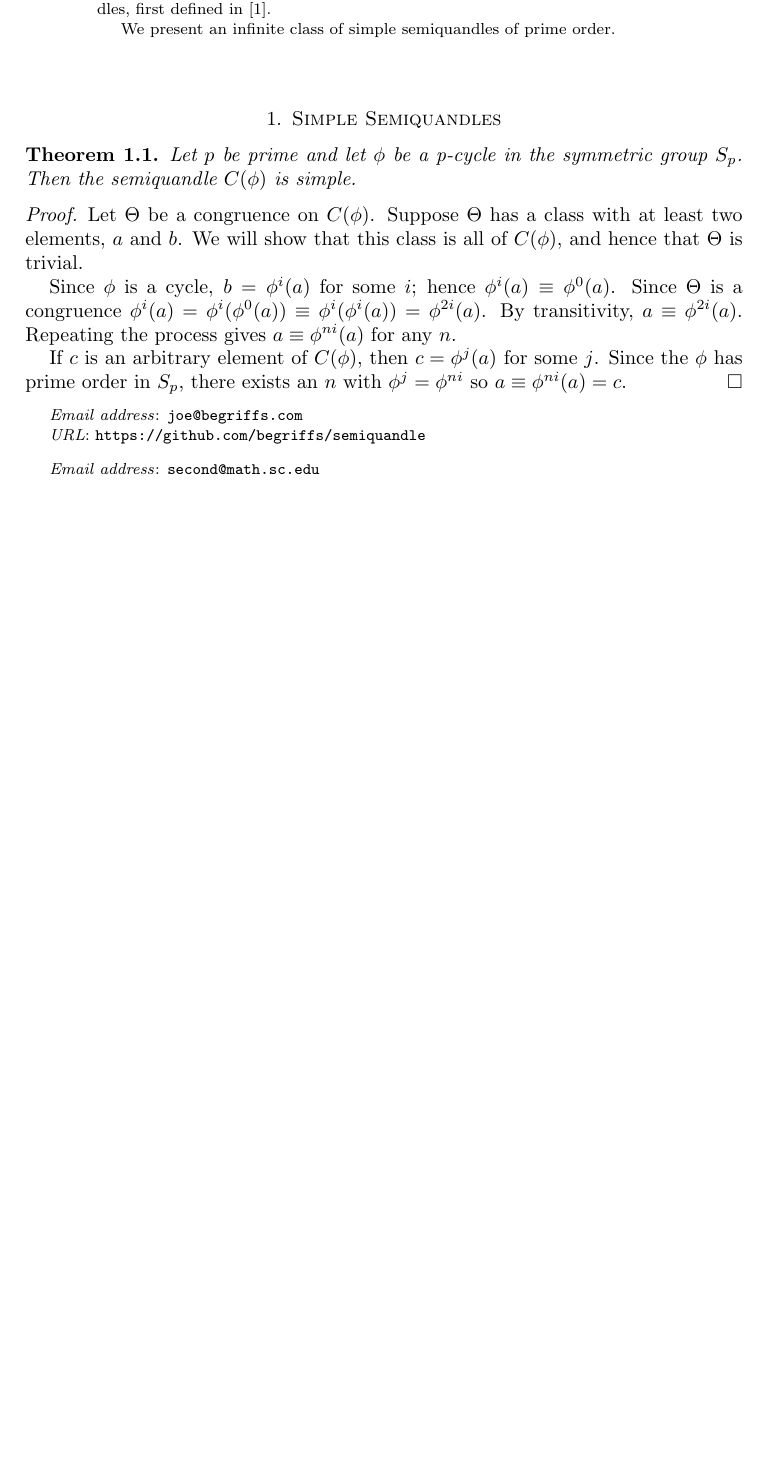
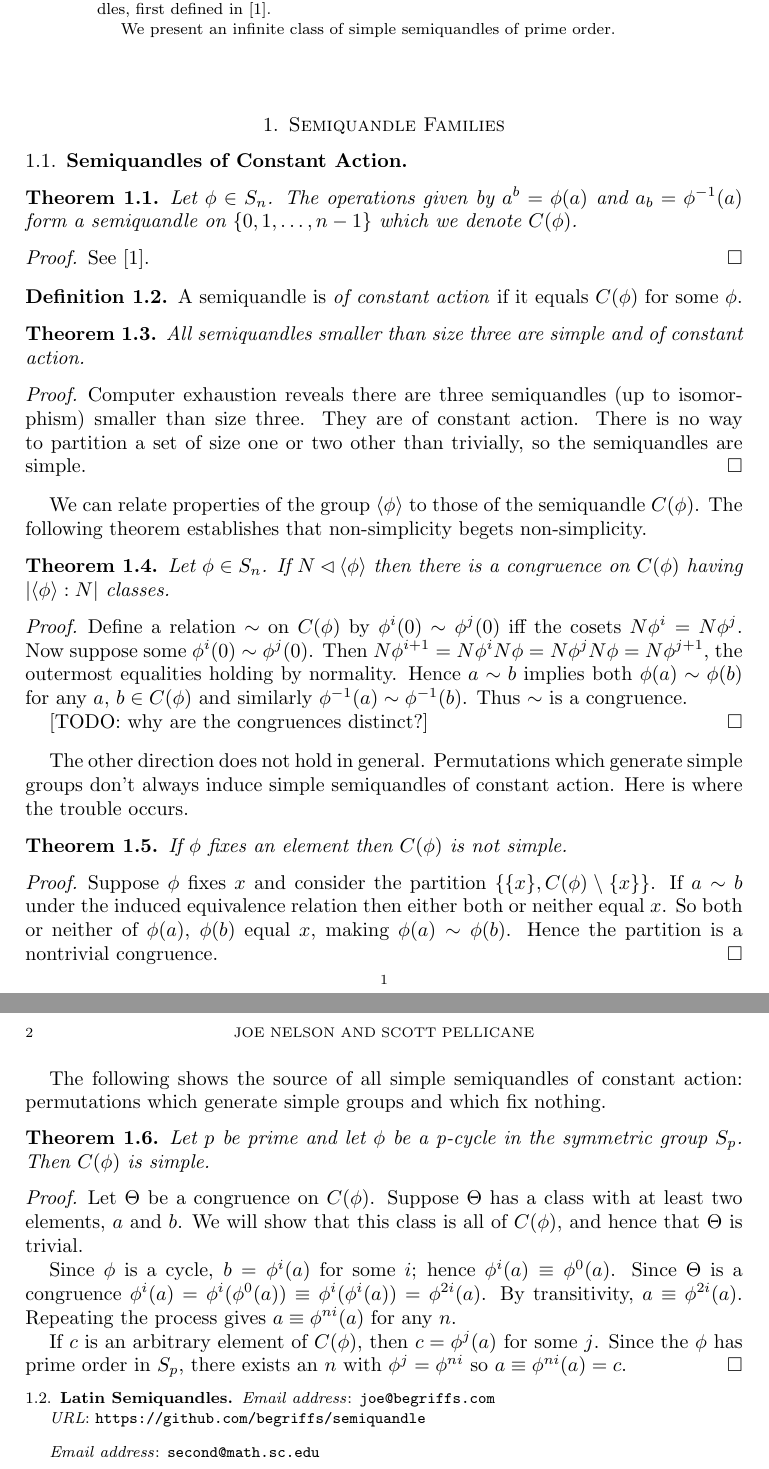
Before and after one commit to begriffs/semiquandle, a LaTeX paper (results/paper.tex): part of the page before the commit and two parts of pages 1 and 2 of 2 after it, the two joined at a grey line, cut so that both start at the same text, the shorter picture padded with empty space. Compiled offline with pdfLaTeX.

Commit message:
necessary and sufficient conditions for simple constant action

```diff
--- a/results/paper.tex
+++ b/results/paper.tex
@@ -33,12 +33,68 @@ We present an infinite class of simple semiquandles of prime order.
 
 
 %%%%%%%%%%%%%%%%%%%%%%%%%%%%%%%%%%%%%%%%%%%%%%%%%%%%%%%%%%%%%%%%%%%%%%
-\section{Simple Semiquandles}
+\section{Semiquandle Families}
 %%%%%%%%%%%%%%%%%%%%%%%%%%%%%%%%%%%%%%%%%%%%%%%%%%%%%%%%%%%%%%%%%%%%%%
+
+\subsection{Semiquandles of Constant Action}
+
+\begin{thm}
+Let $\phi \in S_n$. The operations given by $a^{b} = \phi(a)$ and $a_b = \phi^{-1}(a)$ form
+a semiquandle on $\{0, 1, \ldots, n-1\}$ which we denote $C(\phi)$.
+\end{thm}
+\begin{proof}
+See [1].
+\end{proof}
+
+\begin{definition}
+A semiquandle is \emph{of constant action} if it equals $C(\phi)$ for some $\phi$.
+\end{definition}
+
+\begin{thm}
+All semiquandles smaller than size three are simple and of constant action.
+\end{thm}
+\begin{proof}
+Computer exhaustion reveals there are three semiquandles (up to isomorphism) smaller than
+size three. They are of constant action. There is no way to partition a set of size one or two
+other than trivially, so the semiquandles are simple.
+\end{proof}
+
+We can relate properties of the group $\langle\phi\rangle$ to those of the semiquandle $C(\phi)$.
+The following theorem establishes that non-simplicity begets non-simplicity.
+
+\begin{thm}
+Let $\phi \in S_n$. If $N \lhd \langle\phi\rangle$ then there is a congruence on
+$C(\phi)$ having $\left|\langle\phi\rangle : N\right|$ classes.
+\end{thm}
+\begin{proof}
+Define a relation $\sim$ on $C(\phi)$ by $\phi^{i}(0) \sim \phi^{j}(0)$ iff
+the cosets $N\phi^{i} = N\phi^{j}$. Now suppose some $\phi^{i}(0) \sim \phi^{j}(0)$. Then
+$N\phi^{i+1} = N\phi^{i}N\phi = N\phi^{j}N\phi = N\phi^{j+1}$, the outermost equalities holding
+by normality. Hence $a \sim b$ implies both $\phi(a) \sim \phi(b)$ for any $a$, $b \in C(\phi)$
+and similarly $\phi^{-1}(a) \sim \phi^{-1}(b)$. Thus $\sim$ is a congruence.
+
+[TODO: why are the congruences distinct?]
+\end{proof}
+
+The other direction does not hold in general. Permutations which generate simple groups don't
+always induce simple semiquandles of constant action. Here is where the trouble occurs.
+
+\begin{thm}
+If $\phi$ fixes an element then $C(\phi)$ is not simple.
+\end{thm}
+\begin{proof}
+Suppose $\phi$ fixes $x$ and consider the partition $\{ \{x\}, C(\phi) \setminus \{x\} \}$.
+If $a \sim b$ under the induced equivalence relation then either both or neither equal $x$.
+So both or neither of $\phi(a)$, $\phi(b)$ equal $x$, making $\phi(a) \sim \phi(b)$.
+Hence the partition is a nontrivial congruence.
+\end{proof}
+
+The following shows the source of all simple semiquandles of constant action: permutations
+which generate simple groups and which fix nothing.
 
 \begin{thm}
 Let $p$ be prime and let $\phi$ be a p-cycle in the symmetric group $S_p$.
-Then the semiquandle $C(\phi)$ is simple.
+Then $C(\phi)$ is simple.
 \end{thm}
 \begin{proof}
 Let $\Theta$ be a congruence on $C(\phi)$. Suppose $\Theta$ has a class with
@@ -55,7 +111,6 @@ Since the $\phi$ has prime order in $S_p$, there exists an $n$ with
 $\phi^{j} = \phi^{ni}$ so $a \equiv \phi^{ni}(a) = c$.
 \end{proof}
 
-
-%\subsection{Things that need to be done.}
+\subsection{Latin Semiquandles}
 
 \end{document}
```
